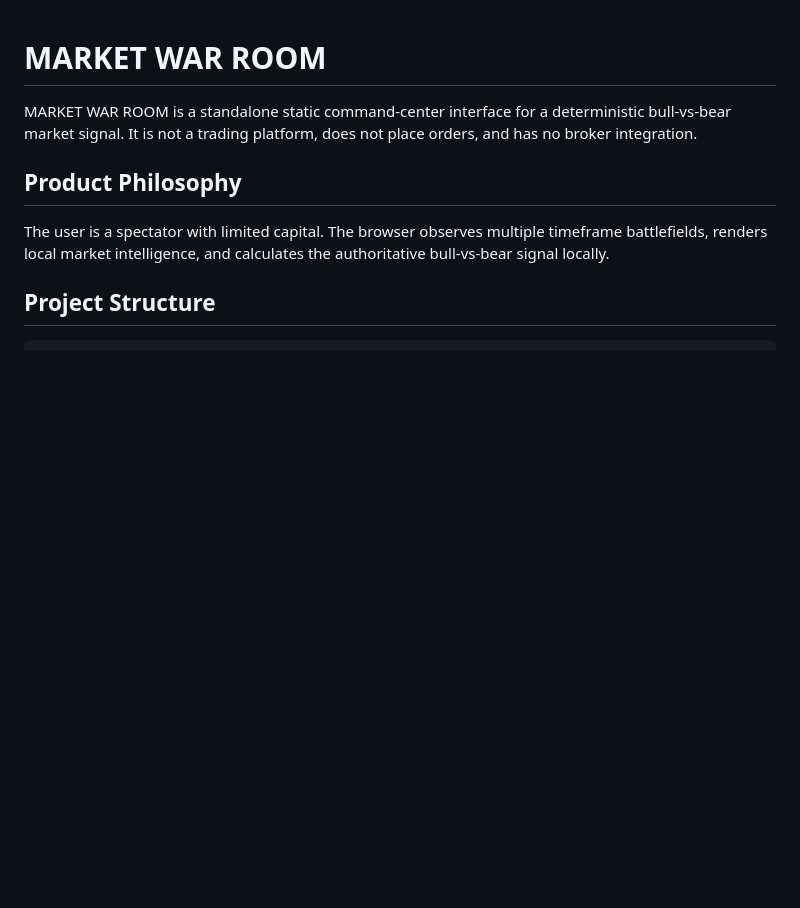
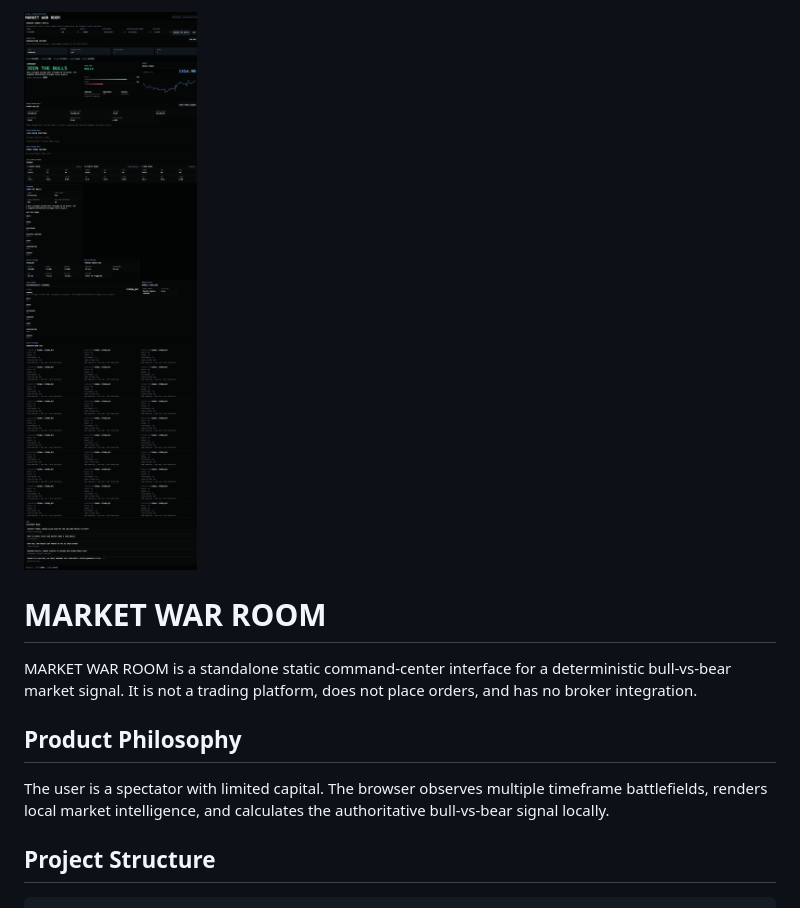
Before and after one commit to NonCoderF/stock, a Markdown page: market-war-room/README.md, the part around the change. GitHub-like rendering; pictures changed too: market-war-room/screenshot.png (added); blank space fills up the shorter version.

```diff
--- a/market-war-room/README.md
+++ b/market-war-room/README.md
@@ -1,3 +1,4 @@
+![Screenshot](screenshot.png)
 # MARKET WAR ROOM
 
 MARKET WAR ROOM is a standalone static command-center interface for a deterministic bull-vs-bear market signal. It is not a trading platform, does not place orders, and has no broker integration.
```
